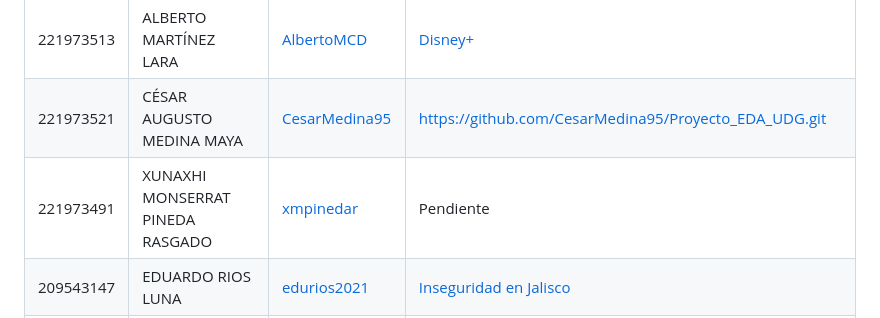
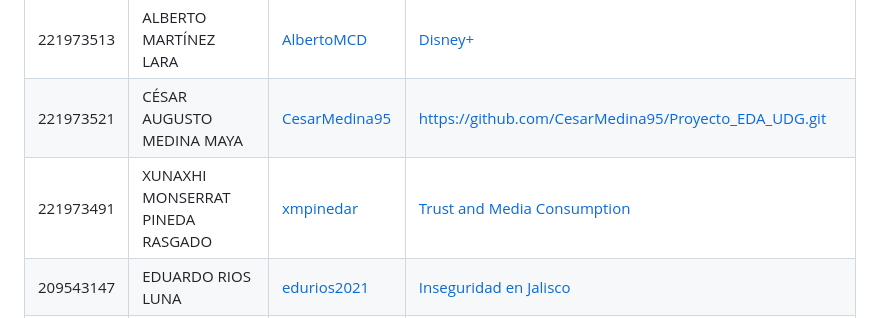
Before and after one commit to vcuspinera/UDG_MCD_Project_Dev_I, a Markdown page: proyectos/eda/README.md, the part around the change. Rendered like a GitHub page.

```diff
--- a/proyectos/eda/README.md
+++ b/proyectos/eda/README.md
@@ -13,7 +13,7 @@ En la siguiente tabla **deberán de sustituir la palabra "Pendiente" por el link
 |221973467|MANUEL GASTELUM REYES|[m5991](https://github.com/m5991) | [Datos Bursátiles Mundiales](https://github.com/m5991/ProyectoAnalisisEDA-DatosBursatilesMundiales)|
 |221973513|ALBERTO MARTÍNEZ LARA|[AlbertoMCD](https://github.com/AlbertoMCD)  | [Disney+](https://github.com/AlbertoMCD/EDA_DisneyPlus)|
 |221973521|CÉSAR AUGUSTO MEDINA MAYA|[CesarMedina95](https://github.com/CesarMedina95) | https://github.com/CesarMedina95/Proyecto_EDA_UDG.git|
-|221973491|XUNAXHI MONSERRAT PINEDA RASGADO|[xmpinedar](https://github.com/xmpinedar) | Pendiente|
+|221973491|XUNAXHI MONSERRAT PINEDA RASGADO|[xmpinedar](https://github.com/xmpinedar) | [Trust and Media Consumption](https://github.com/xmpinedar/Trust_and_MediaConsumption)|
 |209543147|EDUARDO RIOS LUNA|[edurios2021](https://github.com/edurios2021) | [Inseguridad en Jalisco](https://github.com/edurios2021/Proyecto_EDA_MCD_UDG)|
 |221310735|LUIS DANIEL SOUZA RODRIGUEZ|[DSouzaR67](https://github.com/DSouzaR67) | Pendiente|
 |213272867|MAURICIO ARNOLDO TENORIO VARGAS|[MauricioTen](https://github.com/MauricioTen) | Pendiente|
```
